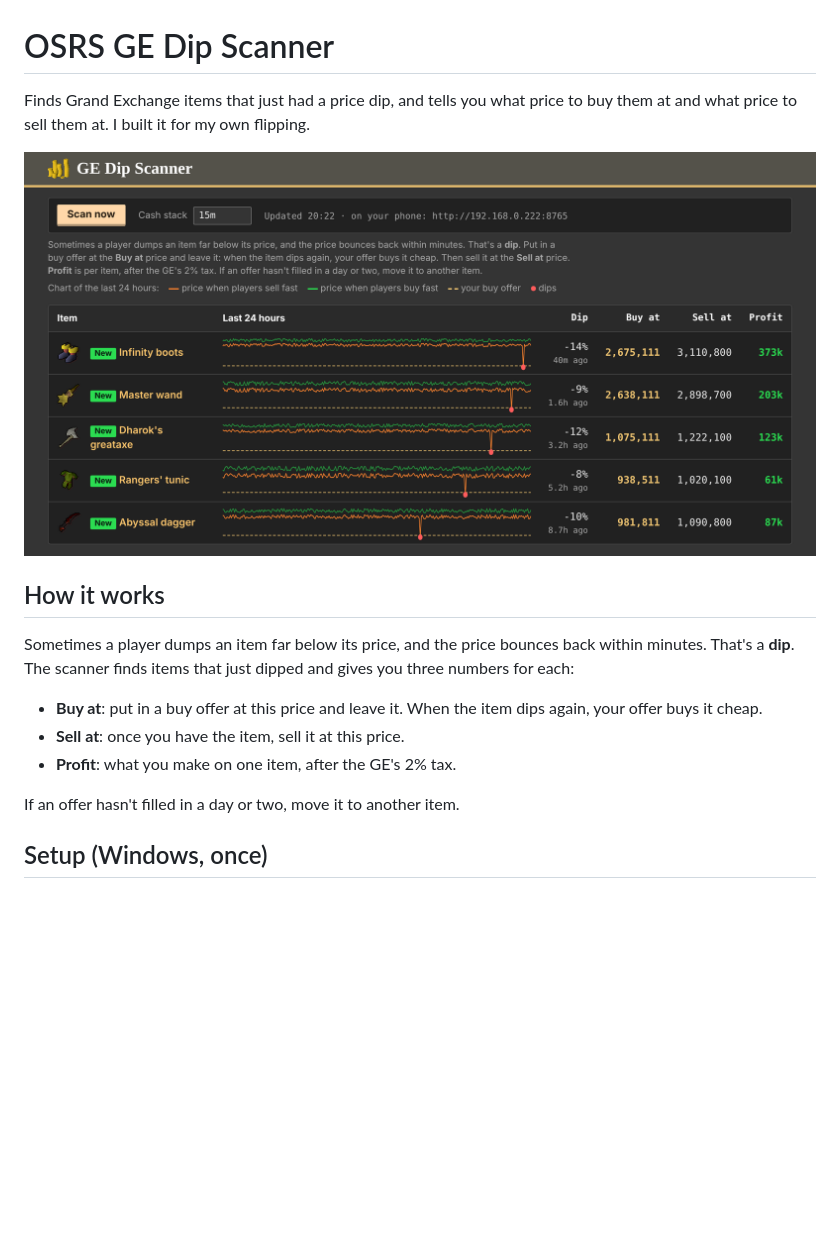
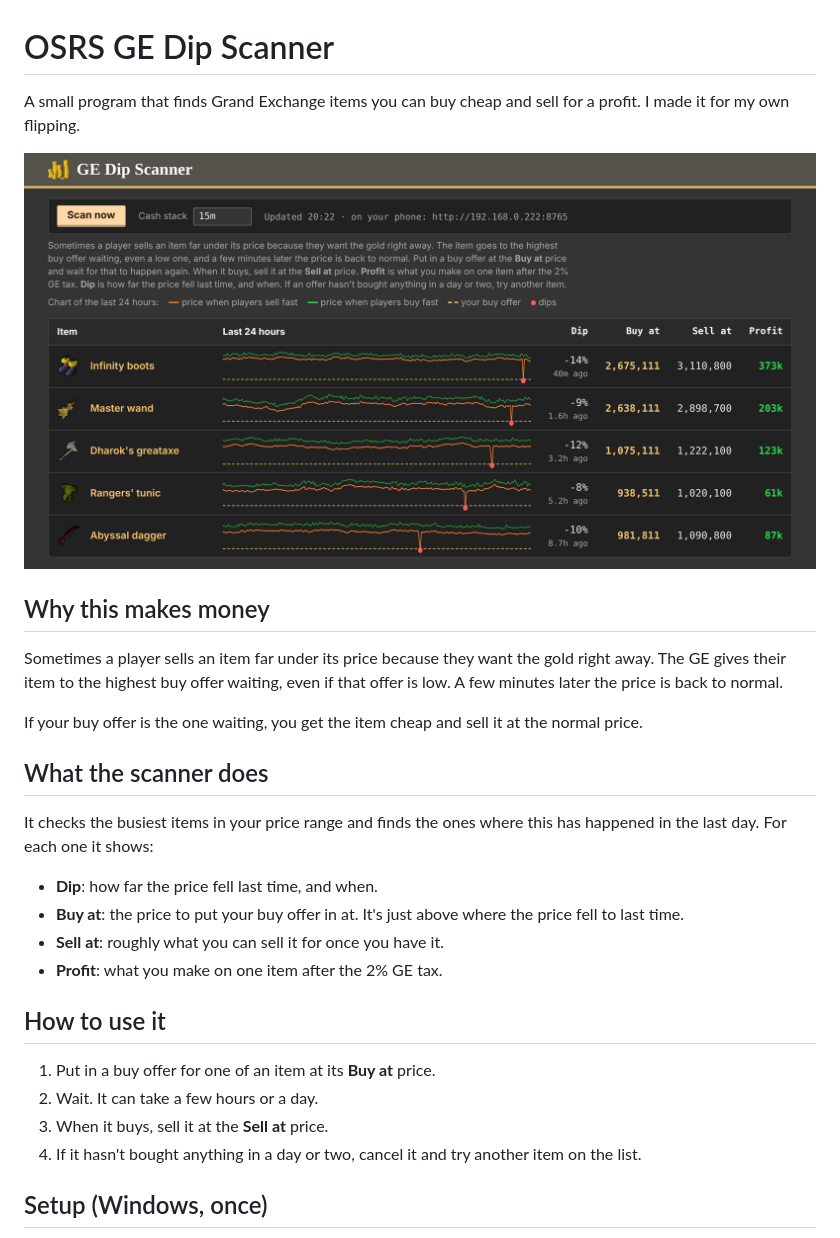
Before and after one commit to drfino/osrs-dip-scanner, a Markdown page: README.md, the part around one of its changes. GitHub-like rendering; pictures changed too: docs/desktop.png; blank space fills up the shorter version.

Commit message:
Explain why it makes money, in plain words
README and the page now say what happens in a dip (the item goes to the highest
buy offer waiting, then the price comes back), what each number means, and the
four steps to use it. Screenshots redone with more realistic example prices.

Co-Authored-By: Claude Opus 5.5 <noreply@anthropic.com>

```diff
--- a/README.md
+++ b/README.md
@@ -1,21 +1,34 @@
 # OSRS GE Dip Scanner
 
-Finds Grand Exchange items that just had a price dip, and tells you what price to buy them at and
-what price to sell them at. I built it for my own flipping.
+A small program that finds Grand Exchange items you can buy cheap and sell for a profit. I made it
+for my own flipping.
 
 ![The scanner page](docs/desktop.png)
 
-## How it works
+## Why this makes money
 
-Sometimes a player dumps an item far below its price, and the price bounces back within minutes.
-That's a **dip**. The scanner finds items that just dipped and gives you three numbers for each:
+Sometimes a player sells an item far under its price because they want the gold right away. The GE
+gives their item to the highest buy offer waiting, even if that offer is low. A few minutes later the
+price is back to normal.
 
-- **Buy at**: put in a buy offer at this price and leave it. When the item dips again, your offer
-  buys it cheap.
-- **Sell at**: once you have the item, sell it at this price.
-- **Profit**: what you make on one item, after the GE's 2% tax.
+If your buy offer is the one waiting, you get the item cheap and sell it at the normal price.
 
-If an offer hasn't filled in a day or two, move it to another item.
+## What the scanner does
+
+It checks the busiest items in your price range and finds the ones where this has happened in the
+last day. For each one it shows:
+
+- **Dip**: how far the price fell last time, and when.
+- **Buy at**: the price to put your buy offer in at. It's just above where the price fell to last time.
+- **Sell at**: roughly what you can sell it for once you have it.
+- **Profit**: what you make on one item after the 2% GE tax.
+
+## How to use it
+
+1. Put in a buy offer for one of an item at its **Buy at** price.
+2. Wait. It can take a few hours or a day.
+3. When it buys, sell it at the **Sell at** price.
+4. If it hasn't bought anything in a day or two, cancel it and try another item on the list.
 
 ## Setup (Windows, once)
 
```
Also changed, not shown: other parts of README.md (+1 -1 lines), docs/phone.png, 1 other file.
